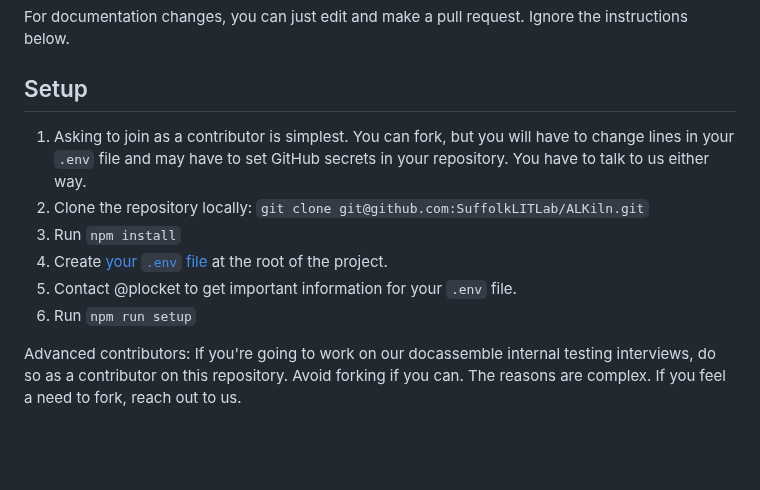
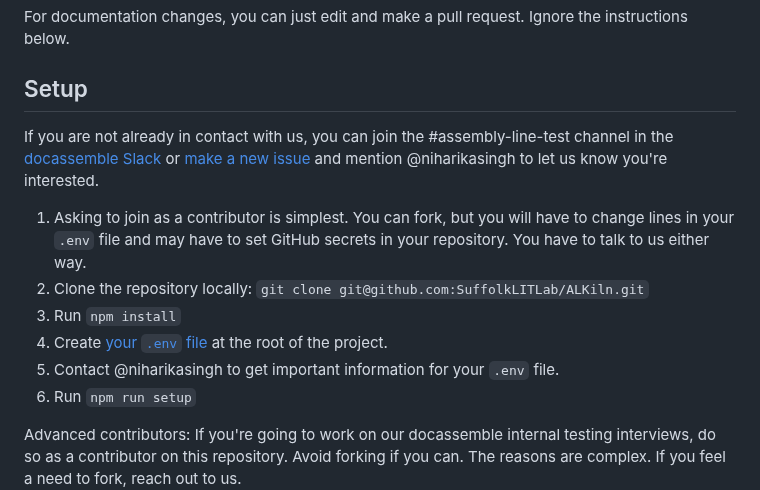
Before and after one commit to SuffolkLITLab/ALKiln, a Markdown page: CONTRIBUTING.md, the part around one of its changes. GitHub-like rendering; blank space fills up the shorter version.

Commit message:
Update better contact info

```diff
--- a/CONTRIBUTING.md
+++ b/CONTRIBUTING.md
@@ -4,11 +4,13 @@ For documentation changes, you can just edit and make a pull request. Ignore the
 
 ## Setup
 
+If you are not already in contact with us, you can join the #assembly-line-test channel in the [docassemble Slack](https://docassemble.org/docs/support.html#tocAnchor-1-1) or [make a new issue](https://github.com/SuffolkLITLab/ALKiln/issues/new) and mention @niharikasingh to let us know you're interested.
+
 1. Asking to join as a contributor is simplest. You can fork, but you will have to change lines in your `.env` file and may have to set GitHub secrets in your repository. You have to talk to us either way.
 1. Clone the repository locally: `git clone git@github.com:SuffolkLITLab/ALKiln.git`
 1. Run `npm install`
 1. Create [your `.env` file](#env) at the root of the project.
-1. Contact @plocket to get important information for your `.env` file.
+1. Contact @niharikasingh to get important information for your `.env` file.
 1. Run `npm run setup`
 
 Advanced contributors: If you're going to work on our docassemble internal testing interviews, do so as a contributor on this repository. Avoid forking if you can. The reasons are complex. If you feel a need to fork, reach out to us.
```
Also changed, not shown: other parts of CONTRIBUTING.md (+3 -3 lines).
